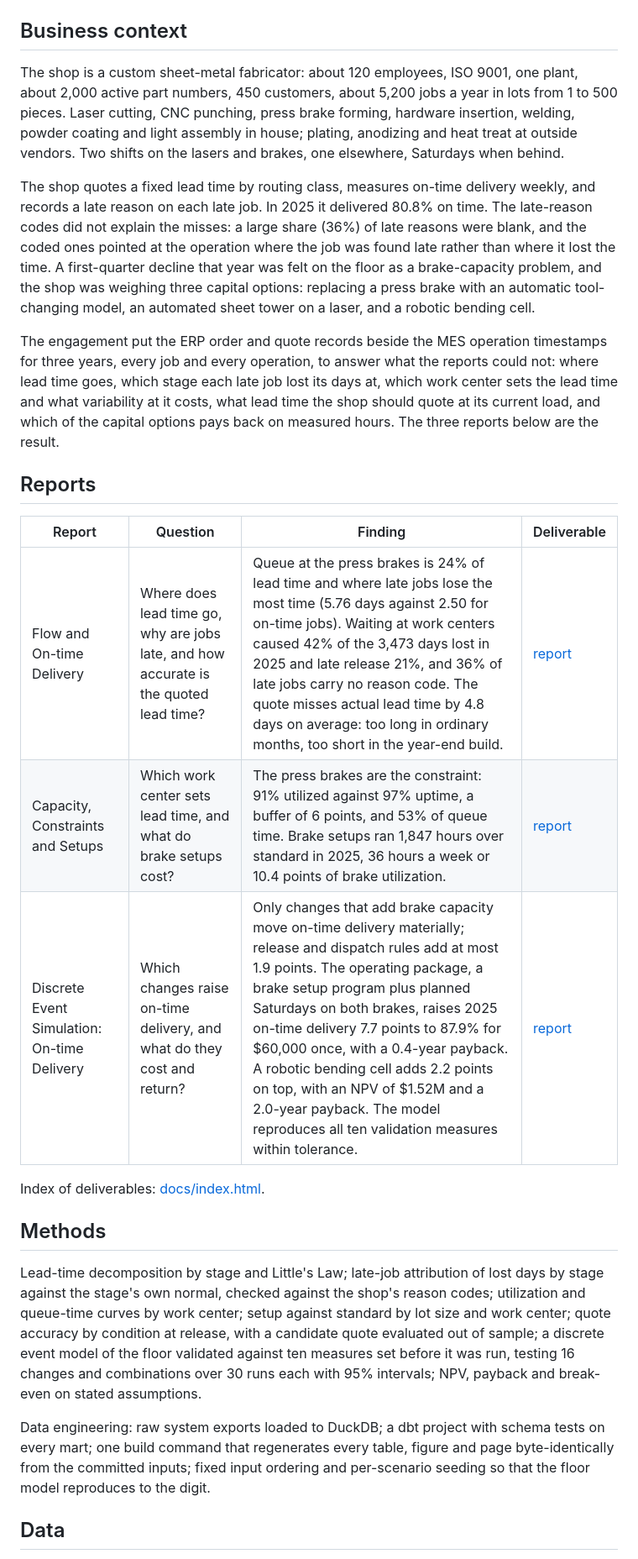
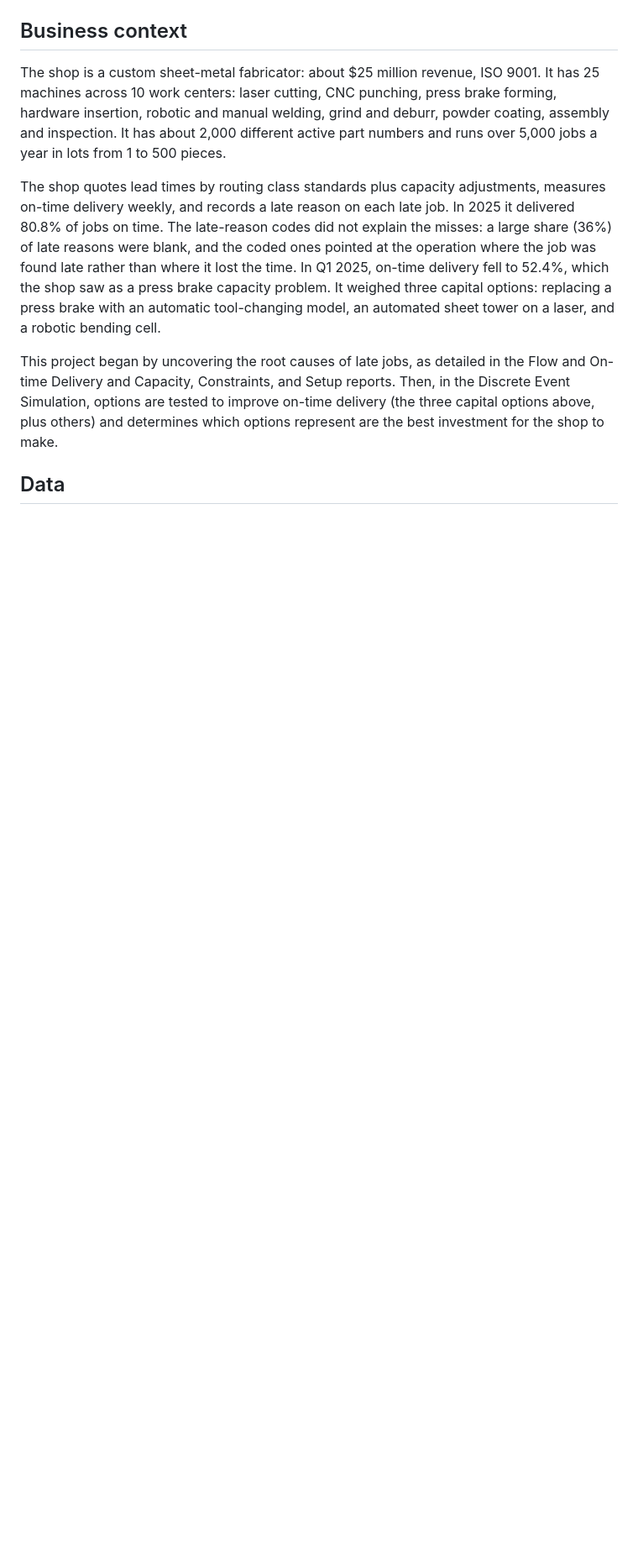
Before and after one commit to bmdvs/mfg-operations-analytics, a Markdown page: README.md, the part around one of its changes. Shown at 84% size. Drawn GitHub-style; blank space fills up the shorter version.

```diff
--- a/README.md
+++ b/README.md
@@ -16,27 +32,11 @@ Three client reports on a custom sheet-metal fabrication job shop, built on its
 
 ## Business context
 
-The shop is a custom sheet-metal fabricator: about 120 employees, ISO 9001, one plant, about 2,000 active part numbers, 450 customers, about 5,200 jobs a year in lots from 1 to 500 pieces. Laser cutting, CNC punching, press brake forming, hardware insertion, welding, powder coating and light assembly in house; plating, anodizing and heat treat at outside vendors. Two shifts on the lasers and brakes, one elsewhere, Saturdays when behind.
+The shop is a custom sheet-metal fabricator: about $25 million revenue, ISO 9001. It has 25 machines across 10 work centers: laser cutting, CNC punching, press brake forming, hardware insertion, robotic and manual welding, grind and deburr, powder coating, assembly and inspection. It has about 2,000 different active part numbers and runs over 5,000 jobs a year in lots from 1 to 500 pieces.
 
-The shop quotes a fixed lead time by routing class, measures on-time delivery weekly, and records a late reason on each late job. In 2025 it delivered 80.8% on time. The late-reason codes did not explain the misses: a large share (36%) of late reasons were blank, and the coded ones pointed at the operation where the job was found late rather than where it lost the time. A first-quarter decline that year was felt on the floor as a brake-capacity problem, and the shop was weighing three capital options: replacing a press brake with an automatic tool-changing model, an automated sheet tower on a laser, and a robotic bending cell.
+The shop quotes lead times by routing class standards plus capacity adjustments, measures on-time delivery weekly, and records a late reason on each late job. In 2025 it delivered 80.8% of jobs on time. The late-reason codes did not explain the misses: a large share (36%) of late reasons were blank, and the coded ones pointed at the operation where the job was found late rather than where it lost the time. In Q1 2025, on-time delivery fell to 52.4%, which the shop saw as a press brake capacity problem. It weighed three capital options: replacing a press brake with an automatic tool-changing model, an automated sheet tower on a laser, and a robotic bending cell.
 
-The engagement put the ERP order and quote records beside the MES operation timestamps for three years, every job and every operation, to answer what the reports could not: where lead time goes, which stage each late job lost its days at, which work center sets the lead time and what variability at it costs, what lead time the shop should quote at its current load, and which of the capital options pays back on measured hours. The three reports below are the result.
-
-## Reports
-
-| Report | Question | Finding | Deliverable |
-|---|---|---|---|
-| Flow and On-time Delivery | Where does lead time go, why are jobs late, and how accurate is the quoted lead time? | Queue at the press brakes is 24% of lead time and where late jobs lose the most time (5.76 days against 2.50 for on-time jobs). Waiting at work centers caused 42% of the 3,473 days lost in 2025 and late release 21%, and 36% of late jobs carry no reason code. The quote misses actual lead time by 4.8 days on average: too long in ordinary months, too short in the year-end build. | [report](https://brimsystems.github.io/mfg-operations-analytics/docs/reports/lead_time_and_late_jobs.html) |
-| Capacity, Constraints and Setups | Which work center sets lead time, and what do brake setups cost? | The press brakes are the constraint: 91% utilized against 97% uptime, a buffer of 6 points, and 53% of queue time. Brake setups ran 1,847 hours over standard in 2025, 36 hours a week or 10.4 points of brake utilization. | [report](https://brimsystems.github.io/mfg-operations-analytics/docs/reports/capacity_constraints_and_setups.html) |
-| Discrete Event Simulation: On-time Delivery | Which changes raise on-time delivery, and what do they cost and return? | Only changes that add brake capacity move on-time delivery materially; release and dispatch rules add at most 1.9 points. The operating package, a brake setup program plus planned Saturdays on both brakes, raises 2025 on-time delivery 7.7 points to 87.9% for $60,000 once, with a 0.4-year payback. A robotic bending cell adds 2.2 points on top, with an NPV of $1.52M and a 2.0-year payback. The model reproduces all ten validation measures within tolerance. | [report](https://brimsystems.github.io/mfg-operations-analytics/docs/reports/options_tested.html) |
-
-Index of deliverables: [docs/index.html](https://brimsystems.github.io/mfg-operations-analytics/docs/index.html).
-
-## Methods
-
-Lead-time decomposition by stage and Little's Law; late-job attribution of lost days by stage against the stage's own normal, checked against the shop's reason codes; utilization and queue-time curves by work center; setup against standard by lot size and work center; quote accuracy by condition at release, with a candidate quote evaluated out of sample; a discrete event model of the floor validated against ten measures set before it was run, testing 16 changes and combinations over 30 runs each with 95% intervals; NPV, payback and break-even on stated assumptions.
-
-Data engineering: raw system exports loaded to DuckDB; a dbt project with schema tests on every mart; one build command that regenerates every table, figure and page byte-identically from the committed inputs; fixed input ordering and per-scenario seeding so that the floor model reproduces to the digit.
+This project began by uncovering the root causes of late jobs, as detailed in the Flow and On-time Delivery and Capacity, Constraints, and Setup reports. Then, in the Discrete Event Simulation, options are tested to improve on-time delivery (the three capital options above, plus others) and determines which options represent are the best investment for the shop to make.
 
 ## Data
 
```
Also changed, not shown: other parts of README.md (+25 -9 lines).
